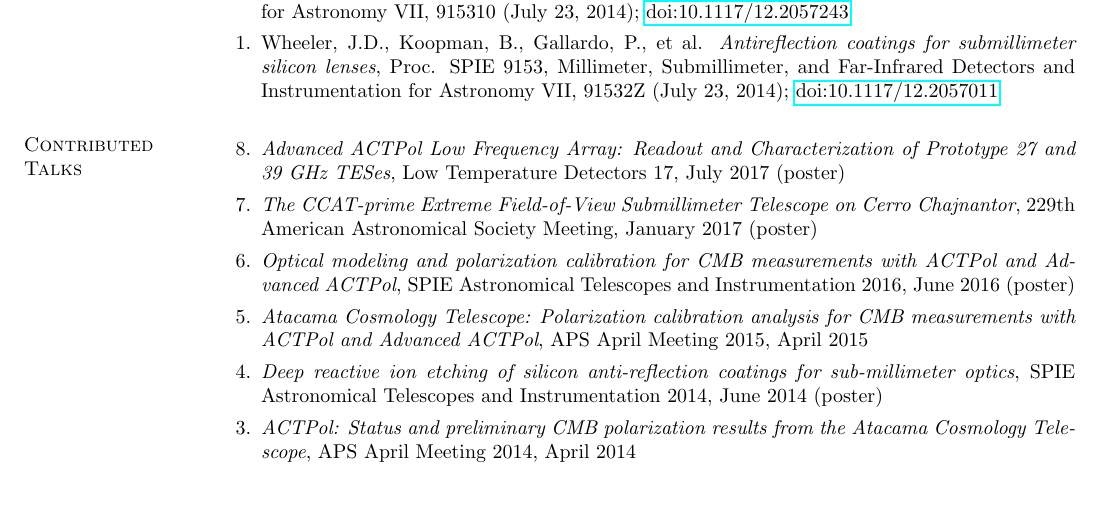
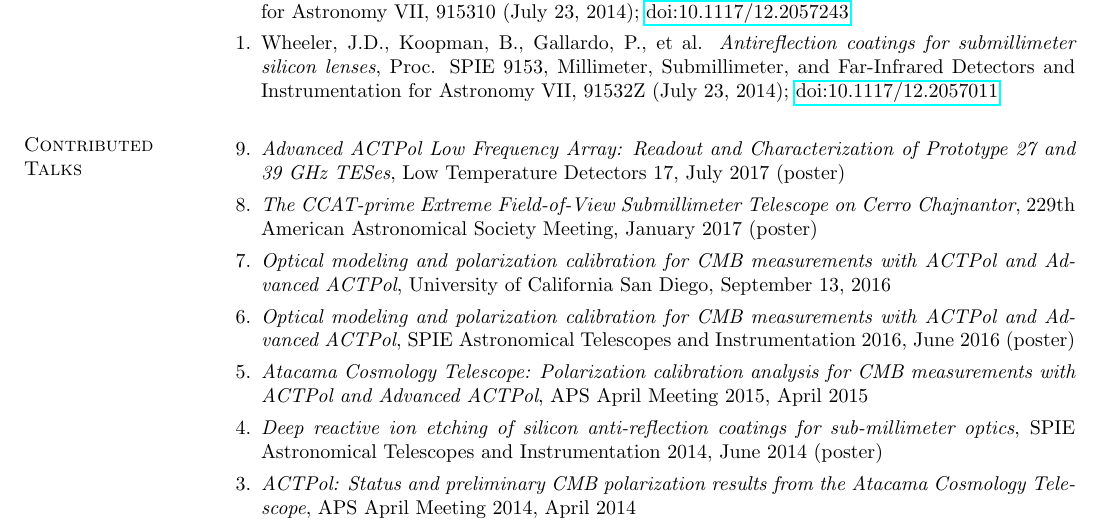
Before and after one commit to BrianJKoopman/cv, a LaTeX CV (bjk_cv.tex): part of page 4 of 4, cut so that both start at the same text, the shorter picture padded with empty space. Compiled offline with pdfLaTeX.

Commit message:
Add UCSD talk to the list

```diff
--- a/bjk_cv.tex
+++ b/bjk_cv.tex
@@ -277,10 +277,14 @@ Selected Cluster Catalog}, arXiv preprint (September 17, 2017), submitted to ApJ
 
 \section{\sc Contributed Talks}
 \begin{enumerate}
-    \item[{8.}] {\it Advanced ACTPol Low Frequency Array: Readout and Characterization of Prototype 27 and 39 GHz TESes}, Low Temperature Detectors 17, July 2017 (poster)
-    \item[{7.}] {\it The CCAT-prime Extreme Field-of-View Submillimeter Telescope on Cerro Chajnantor}, 229th American Astronomical Society Meeting, January 2017 (poster)
-    % Talk at UCSD?
-    \item[{6.}] {\it Optical modeling and polarization calibration for CMB measurements with ACTPol and Advanced ACTPol}, SPIE Astronomical Telescopes and Instrumentation 2016, June 2016 (poster)
+    \item[{9.}] {\it Advanced ACTPol Low Frequency Array: Readout and Characterization of Prototype 27 and 39 GHz TESes},
+      Low Temperature Detectors 17, July 2017 (poster)
+    \item[{8.}] {\it The CCAT-prime Extreme Field-of-View Submillimeter Telescope on Cerro Chajnantor},
+      229th American Astronomical Society Meeting, January 2017 (poster)
+    \item[{7.}] {\it Optical modeling and polarization calibration for CMB measurements with ACTPol and Advanced ACTPol},
+      University of California San Diego, September 13, 2016
+    \item[{6.}] {\it Optical modeling and polarization calibration for CMB measurements with ACTPol and Advanced ACTPol},
+      SPIE Astronomical Telescopes and Instrumentation 2016, June 2016 (poster)
     \item[{5.}] {\it Atacama Cosmology Telescope: Polarization calibration analysis for CMB measurements with ACTPol and Advanced ACTPol},
       APS April Meeting 2015, April 2015
     \item[{4.}] {\it Deep reactive ion etching of silicon anti-reflection coatings for sub-millimeter optics},
```
